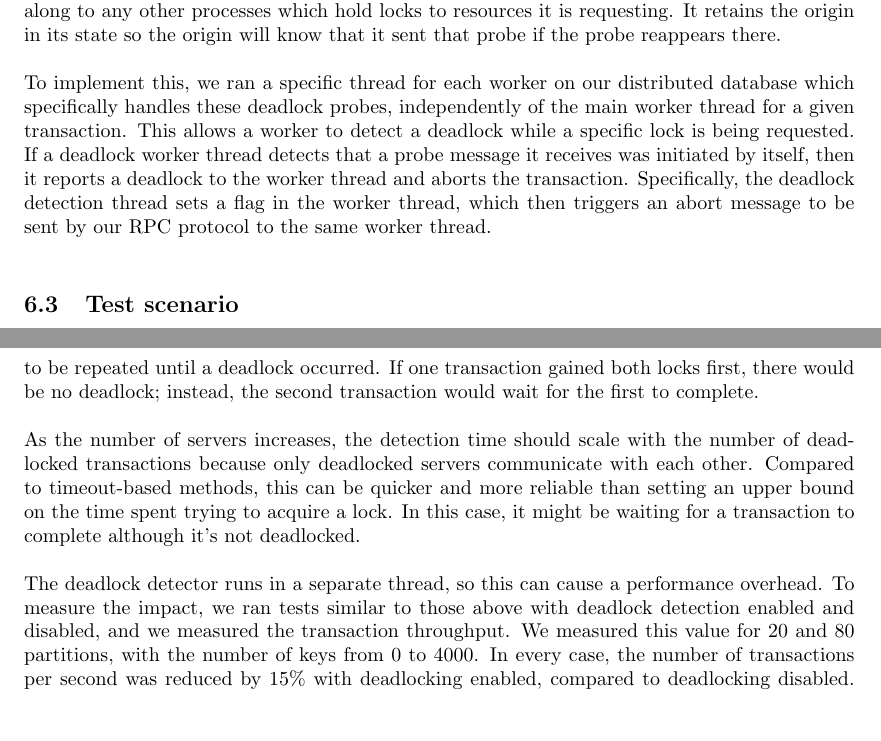
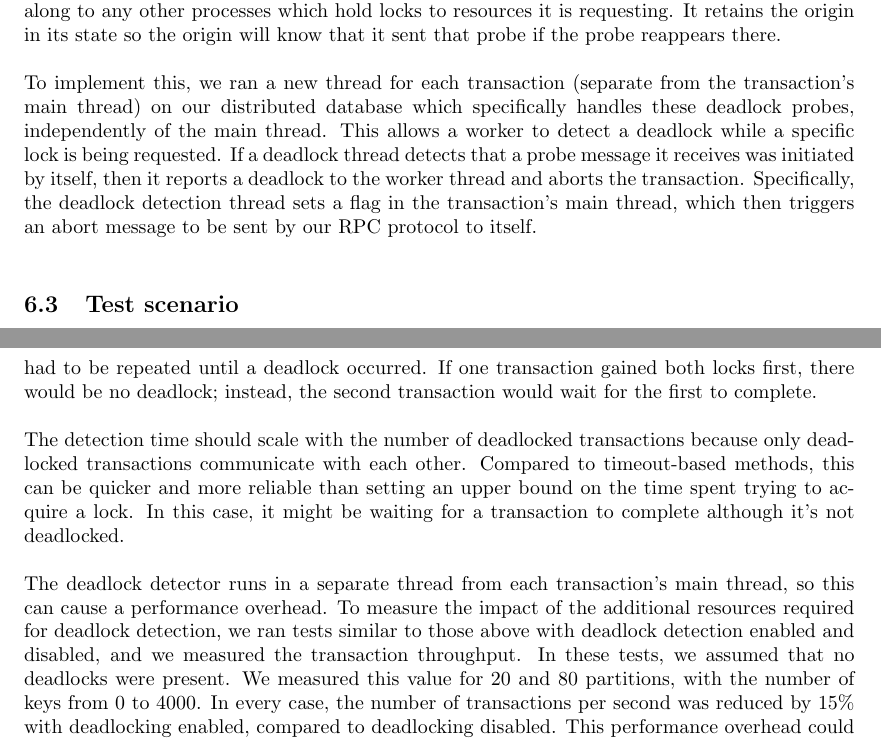
Before and after one commit to wzheng/lock_service, a LaTeX document (writeup/writeup.tex): two parts of pages 6 and 10 of 11, joined at a grey line, cut so that both start at the same text, the shorter picture padded with empty space. Compiled offline with pdfLaTeX.

Commit message:
wording changes for deadlocking

```diff
--- a/writeup/writeup.tex
+++ b/writeup/writeup.tex
@@ -186,7 +186,7 @@ In a distributed system, deadlock detection has been the subject of numerous stu
 \subsection{Implementation}
 We decided to implement a fully distributed algorithm, proposed by Chandy, Misra, and Haas. This is an edge-chasing algorithm, which passes probe messages between resources directly. It is based on the AND model of deadlock detection, which sends a probe to all other transactions it depends on which hold a lock to all of its resources. The main idea is that the origin of the first probe knows that a deadlock is present if that probe message is received by the origin a second time. If a process is also waiting for a lock and receives a probe, it sends the probe message along to any other processes which hold locks to resources it is requesting. It retains the origin in its state so the origin will know that it sent that probe if the probe reappears there.
 
-To implement this, we ran a specific thread for each worker on our distributed database which specifically handles these deadlock probes, independently of the main worker thread for a given transaction. This allows a worker to detect a deadlock while a specific lock is being requested. If a deadlock worker thread detects that a probe message it receives was initiated by itself, then it reports a deadlock to the worker thread and aborts the transaction. Specifically, the deadlock detection thread sets a flag in the worker thread, which then triggers an abort message to be sent by our RPC protocol to the same worker thread.
+To implement this, we ran a new thread for each transaction (separate from the transaction's main thread) on our distributed database which specifically handles these deadlock probes, independently of the main thread. This allows a worker to detect a deadlock while a specific lock is being requested. If a deadlock thread detects that a probe message it receives was initiated by itself, then it reports a deadlock to the worker thread and aborts the transaction. Specifically, the deadlock detection thread sets a flag in the transaction's main thread, which then triggers an abort message to be sent by our RPC protocol to itself.
 
 \subsection{Test scenario}
 %[figure - simple probe messages, originating at W1]
@@ -266,11 +266,11 @@ access random uniformly distributed data will not see any improvement in through
 did not see much of a performance degradation.
 
 \subsection{Deadlock detection}
-Our deadlock detection scheme can detect deadlocks fairly efficiently. If there are two deadlocked transactions on two servers, this can be detected by one of the transactions in a time range between 8 and 100 ms. This time is measured from the start of the locking phase until the deadlock is discovered in a probe message. We tested this by setting up two servers in two threads that tried to lock a resource held by the other. Due to concurrency issues, this test had to be repeated until a deadlock occurred. If one transaction gained both locks first, there would be no deadlock; instead, the second transaction would wait for the first to complete.
+Our deadlock detection scheme can detect deadlocks fairly efficiently. If there are two deadlocked transactions on two threads, this can be detected by one of the transactions in a time range between 8 and 100 ms. This time is measured from the start of the locking phase until the deadlock is discovered in a probe message. We tested this by setting up two transactions that tried to lock a resource held by the other at the same time. Due to concurrency issues, this test had to be repeated until a deadlock occurred. If one transaction gained both locks first, there would be no deadlock; instead, the second transaction would wait for the first to complete.
 
-As the number of servers increases, the detection time should scale with the number of deadlocked transactions because only deadlocked servers communicate with each other. Compared to timeout-based methods, this can be quicker and more reliable than setting an upper bound on the time spent trying to acquire a lock. In this case, it might be waiting for a transaction to complete although it's not deadlocked.
+The detection time should scale with the number of deadlocked transactions because only deadlocked transactions communicate with each other. Compared to timeout-based methods, this can be quicker and more reliable than setting an upper bound on the time spent trying to acquire a lock. In this case, it might be waiting for a transaction to complete although it's not deadlocked.
 
-The deadlock detector runs in a separate thread, so this can cause a performance overhead. To measure the impact, we ran tests similar to those above with deadlock detection enabled and disabled, and we measured the transaction throughput. We measured this value for 20 and 80 partitions, with the number of keys from 0 to 4000. In every case, the number of transactions per second was reduced by 15\% with deadlocking enabled, compared to deadlocking disabled. This performance overhead could be significant in a large-scale system.
+The deadlock detector runs in a separate thread from each transaction's main thread, so this can cause a performance overhead. To measure the impact of the additional resources required for deadlock detection, we ran tests similar to those above with deadlock detection enabled and disabled, and we measured the transaction throughput. In these tests, we assumed that no deadlocks were present. We measured this value for 20 and 80 partitions, with the number of keys from 0 to 4000. In every case, the number of transactions per second was reduced by 15\% with deadlocking enabled, compared to deadlocking disabled. This performance overhead could be significant in a large-scale system.
 
 These threads are always running when a transaction is occurring, and the threads are only utilized when a possible deadlock is happening. The number of probes from an origin is no more than the number of edges in the WFG, but there may be more probes from an origin if the deadlocks are not processed in a timely manner. We did not have a specific time requirement for deadlock detection and resolution, so deadlocks might not be resolved immediately if the process obtaining a lock is still running. We set a timeout to stop the process from trying to obtain a lock and to proceed with the abort if there is in fact a detected deadlock.
 
```
Also changed, not shown: writeup/writeup.pdf.
